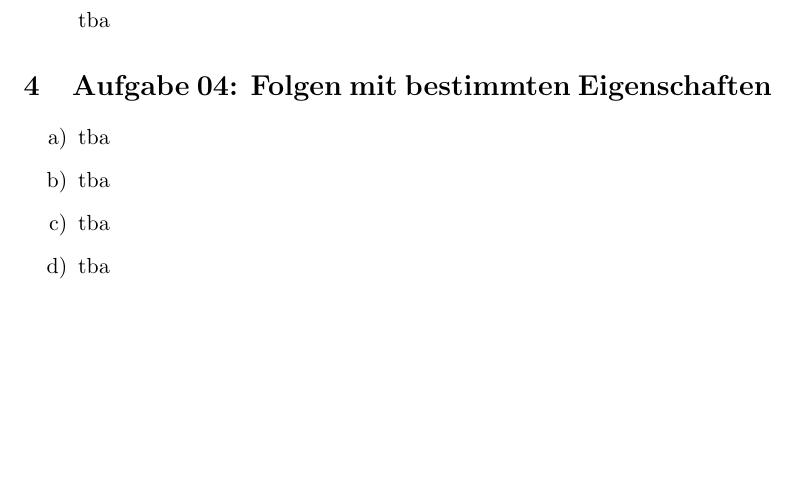
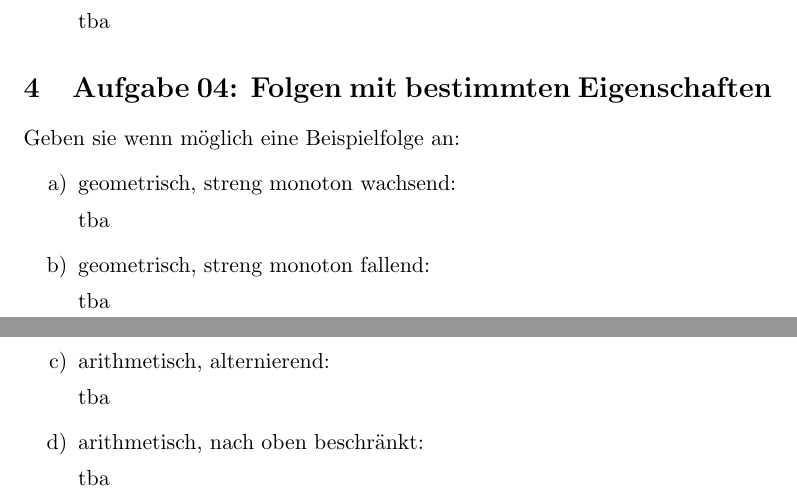
Before and after one commit to jsabsurd/LaTeX, a LaTeX problem sheet (Analysis/Uebungsblaetter/AB01/AB01.tex): part of page 2 of 2 before the commit and two parts of pages 2 and 3 of 3 after it, the two joined at a grey line, cut so that both start at the same text, the shorter picture padded with empty space. Compiled offline with pdfLaTeX.

Commit message:
updated AB01

```diff
--- a/Analysis/Uebungsblaetter/AB01/AB01.tex
+++ b/Analysis/Uebungsblaetter/AB01/AB01.tex
@@ -66,11 +66,22 @@ Geben sie die \emph{nächsten 4 Glieder} an, das \emph{Bildungsgesetz} und die \
 		tba
 \end{enumerate}
 \section{Aufgabe 04: Folgen mit bestimmten Eigenschaften}
+Geben sie wenn möglich eine Beispielfolge an:
 \begin{enumerate}[label={\alph*)}]
-	\item tba
-	\item tba
-	\item tba
-	\item tba
-	\item tba
+	\item geometrisch, streng monoton wachsend:
+
+		tba
+	\item geometrisch, streng monoton fallend:
+
+		tba
+	\item arithmetisch, alternierend:
+
+		tba
+	\item arithmetisch, nach oben beschränkt:
+
+		tba
+	\item arithmetisch, beschränkt:
+
+		tba
 \end{enumerate}
 \end{document}
```
Also changed, not shown: Analysis/Uebungsblaetter/AB01/AB01.pdf, 3 other files.
